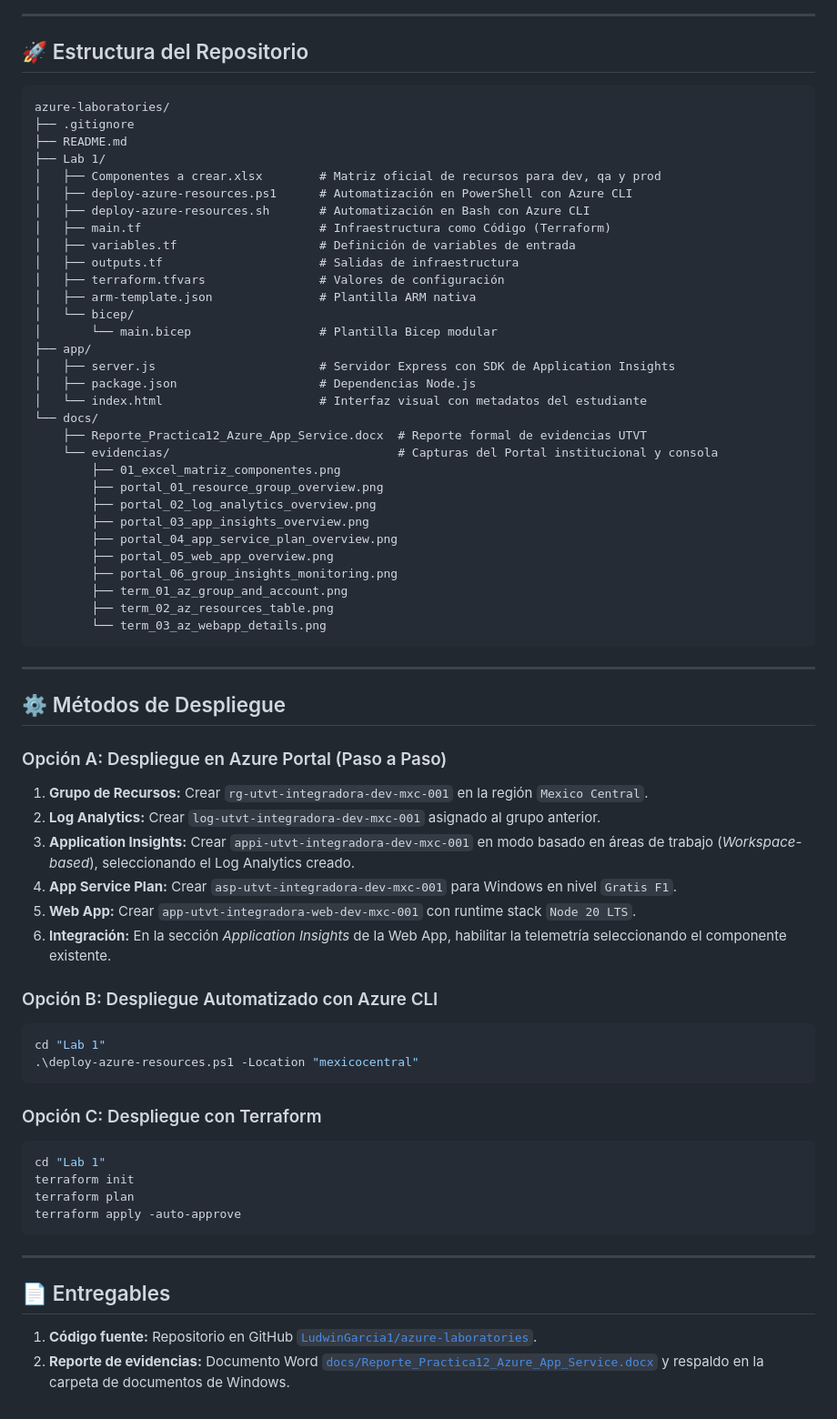
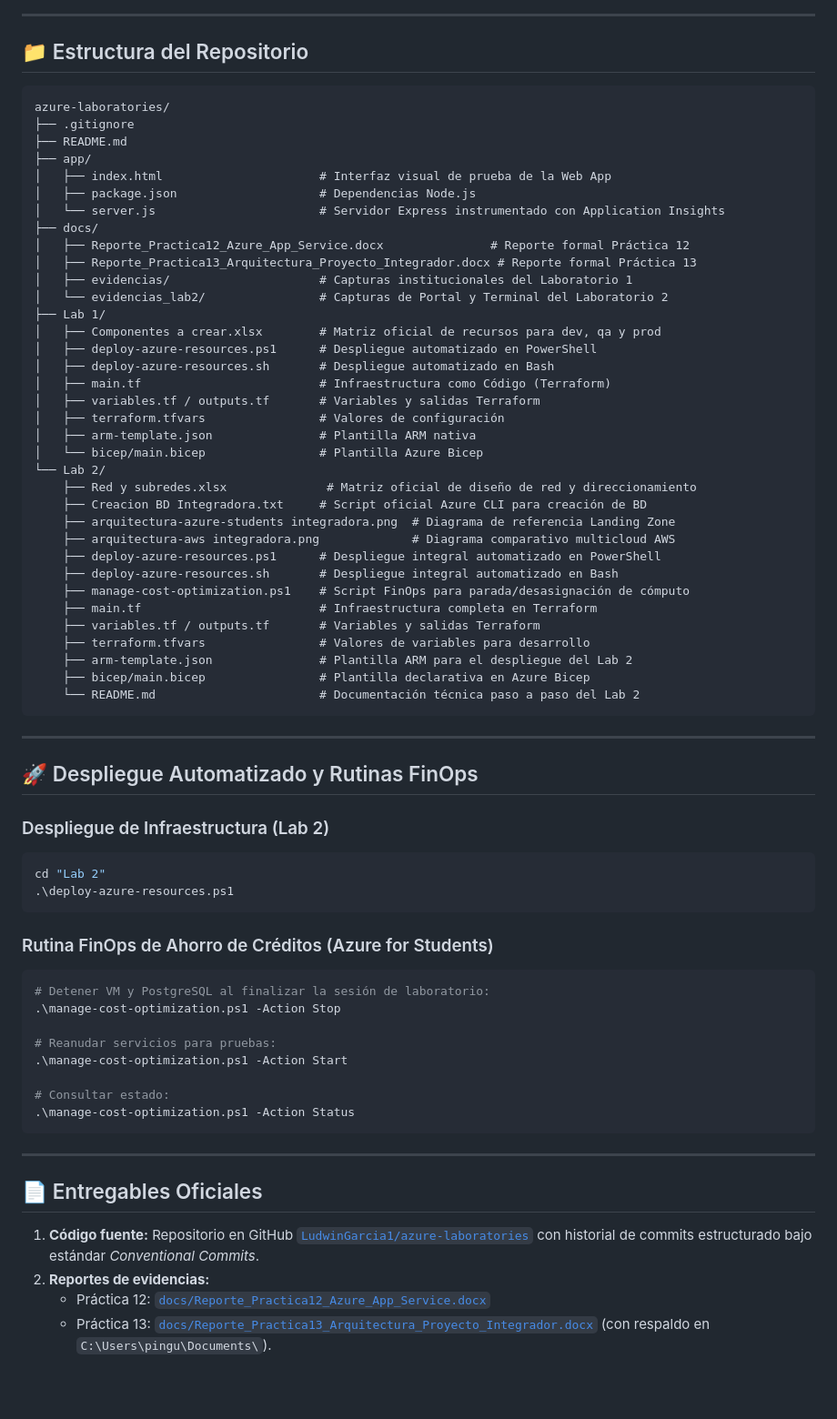
Before and after one commit to LudwinGarcia1/azure-laboratories, a Markdown page: README.md, the part around one of its changes. Shown at 91% size. Drawn GitHub-style; blank space fills up the shorter version.

Commit message:
docs: actualizar readme principal con arquitectura consolidada y documentacion de lab 2

````diff
--- a/README.md
+++ b/README.md
@@ -66,74 +65,73 @@ flowchart TD
 
 ---
 
-## 🚀 Estructura del Repositorio
+## 📁 Estructura del Repositorio
 
 ```text
 azure-laboratories/
 ├── .gitignore
 ├── README.md
+├── app/
+│   ├── index.html                      # Interfaz visual de prueba de la Web App
+│   ├── package.json                    # Dependencias Node.js
+│   └── server.js                       # Servidor Express instrumentado con Application Insights
+├── docs/
+│   ├── Reporte_Practica12_Azure_App_Service.docx               # Reporte formal Práctica 12
+│   ├── Reporte_Practica13_Arquitectura_Proyecto_Integrador.docx # Reporte formal Práctica 13
+│   ├── evidencias/                     # Capturas institucionales del Laboratorio 1
+│   └── evidencias_lab2/                # Capturas de Portal y Terminal del Laboratorio 2
 ├── Lab 1/
 │   ├── Componentes a crear.xlsx        # Matriz oficial de recursos para dev, qa y prod
-│   ├── deploy-azure-resources.ps1      # Automatización en PowerShell con Azure CLI
-│   ├── deploy-azure-resources.sh       # Automatización en Bash con Azure CLI
+│   ├── deploy-azure-resources.ps1      # Despliegue automatizado en PowerShell
+│   ├── deploy-azure-resources.sh       # Despliegue automatizado en Bash
 │   ├── main.tf                         # Infraestructura como Código (Terraform)
-│   ├── variables.tf                    # Definición de variables de entrada
-│   ├── outputs.tf                      # Salidas de infraestructura
+│   ├── variables.tf / outputs.tf       # Variables y salidas Terraform
 │   ├── terraform.tfvars                # Valores de configuración
 │   ├── arm-template.json               # Plantilla ARM nativa
-│   └── bicep/
-│       └── main.bicep                  # Plantilla Bicep modular
-├── app/
-│   ├── server.js                       # Servidor Express con SDK de Application Insights
-│   ├── package.json                    # Dependencias Node.js
-│   └── index.html                      # Interfaz visual con metadatos del estudiante
-└── docs/
-    ├── Reporte_Practica12_Azure_App_Service.docx  # Reporte formal de evidencias UTVT
-    └── evidencias/                                # Capturas del Portal institucional y consola
-        ├── 01_excel_matriz_componentes.png
-        ├── portal_01_resource_group_overview.png
-        ├── portal_02_log_analytics_overview.png
-        ├── portal_03_app_insights_overview.png
-        ├── portal_04_app_service_plan_overview.png
-        ├── portal_05_web_app_overview.png
-        ├── portal_06_group_insights_monitoring.png
-        ├── term_01_az_group_and_account.png
-        ├── term_02_az_resources_table.png
-        └── term_03_az_webapp_details.png
+│   └── bicep/main.bicep                # Plantilla Azure Bicep
+└── Lab 2/
+    ├── Red y subredes.xlsx              # Matriz oficial de diseño de red y direccionamiento
+    ├── Creacion BD Integradora.txt     # Script oficial Azure CLI para creación de BD
+    ├── arquitectura-azure-students integradora.png  # Diagrama de referencia Landing Zone
+    ├── arquitectura-aws integradora.png             # Diagrama comparativo multicloud AWS
+    ├── deploy-azure-resources.ps1      # Despliegue integral automatizado en PowerShell
+    ├── deploy-azure-resources.sh       # Despliegue integral automatizado en Bash
+    ├── manage-cost-optimization.ps1    # Script FinOps para parada/desasignación de cómputo
+    ├── main.tf                         # Infraestructura completa en Terraform
+    ├── variables.tf / outputs.tf       # Variables y salidas Terraform
+    ├── terraform.tfvars                # Valores de variables para desarrollo
+    ├── arm-template.json               # Plantilla ARM para el despliegue del Lab 2
+    ├── bicep/main.bicep                # Plantilla declarativa en Azure Bicep
+    └── README.md                       # Documentación técnica paso a paso del Lab 2
 ```
 
 ---
 
-## ⚙️ Métodos de Despliegue
+## 🚀 Despliegue Automatizado y Rutinas FinOps
 
-### Opción A: Despliegue en Azure Portal (Paso a Paso)
-
-1. **Grupo de Recursos:** Crear `rg-utvt-integradora-dev-mxc-001` en la región `Mexico Central`.
-2. **Log Analytics:** Crear `log-utvt-integradora-dev-mxc-001` asignado al grupo anterior.
-3. **Application Insights:** Crear `appi-utvt-integradora-dev-mxc-001` en modo basado en áreas de trabajo (*Workspace-based*), seleccionando el Log Analytics creado.
-4. **App Service Plan:** Crear `asp-utvt-integradora-dev-mxc-001` para Windows en nivel `Gratis F1`.
-5. **Web App:** Crear `app-utvt-integradora-web-dev-mxc-001` con runtime stack `Node 20 LTS`.
-6. **Integración:** En la sección *Application Insights* de la Web App, habilitar la telemetría seleccionando el componente existente.
-
-### Opción B: Despliegue Automatizado con Azure CLI
-
+### Despliegue de Infraestructura (Lab 2)
 ```powershell
-cd "Lab 1"
-.\deploy-azure-resources.ps1 -Location "mexicocentral"
+cd "Lab 2"
+.\deploy-azure-resources.ps1
 ```
 
-### Opción C: Despliegue con Terraform
+### Rutina FinOps de Ahorro de Créditos (Azure for Students)
+```powershell
+# Detener VM y PostgreSQL al finalizar la sesión de laboratorio:
+.\manage-cost-optimization.ps1 -Action Stop
 
-```bash
-cd "Lab 1"
-terraform init
-terraform plan
-terraform apply -auto-approve
+# Reanudar servicios para pruebas:
+.\manage-cost-optimization.ps1 -Action Start
+
+# Consultar estado:
+.\manage-cost-optimization.ps1 -Action Status
 ```
 
 ---
 
-## 📄 Entregables
+## 📄 Entregables Oficiales
 
-1. **Código fuente:** Repositorio en GitHub [`LudwinGarcia1/azure-laboratories`](https://github.com/LudwinGarcia1/azure-laboratories).
-2. **Reporte de evidencias:** Documento Word [`docs/Reporte_Practica12_Azure_App_Service.docx`](docs/Reporte_Practica12_Azure_App_Service.docx) y respaldo en la carpeta de documentos de Windows.
+1. **Código fuente:** Repositorio en GitHub [`LudwinGarcia1/azure-laboratories`](https://github.com/LudwinGarcia1/azure-laboratories) con historial de commits estructurado bajo estándar *Conventional Commits*.
+2. **Reportes de evidencias:**
+   - Práctica 12: [`docs/Reporte_Practica12_Azure_App_Service.docx`](docs/Reporte_Practica12_Azure_App_Service.docx)
+   - Práctica 13: [`docs/Reporte_Practica13_Arquitectura_Proyecto_Integrador.docx`](docs/Reporte_Practica13_Arquitectura_Proyecto_Integrador.docx) (con respaldo en `C:\Users\pingu\Documents\`).
````
Also changed, not shown: other parts of README.md (+41 -42 lines).
